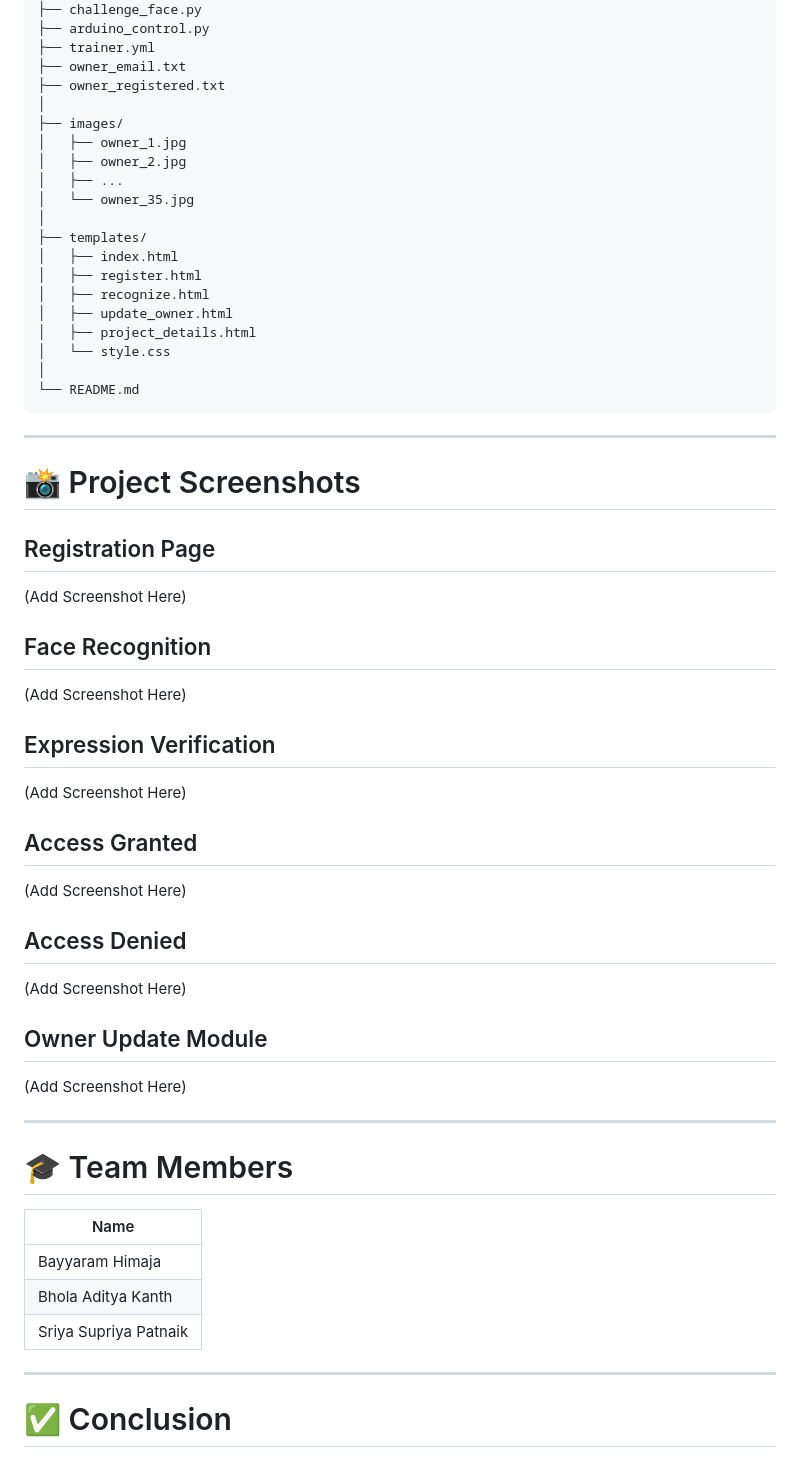
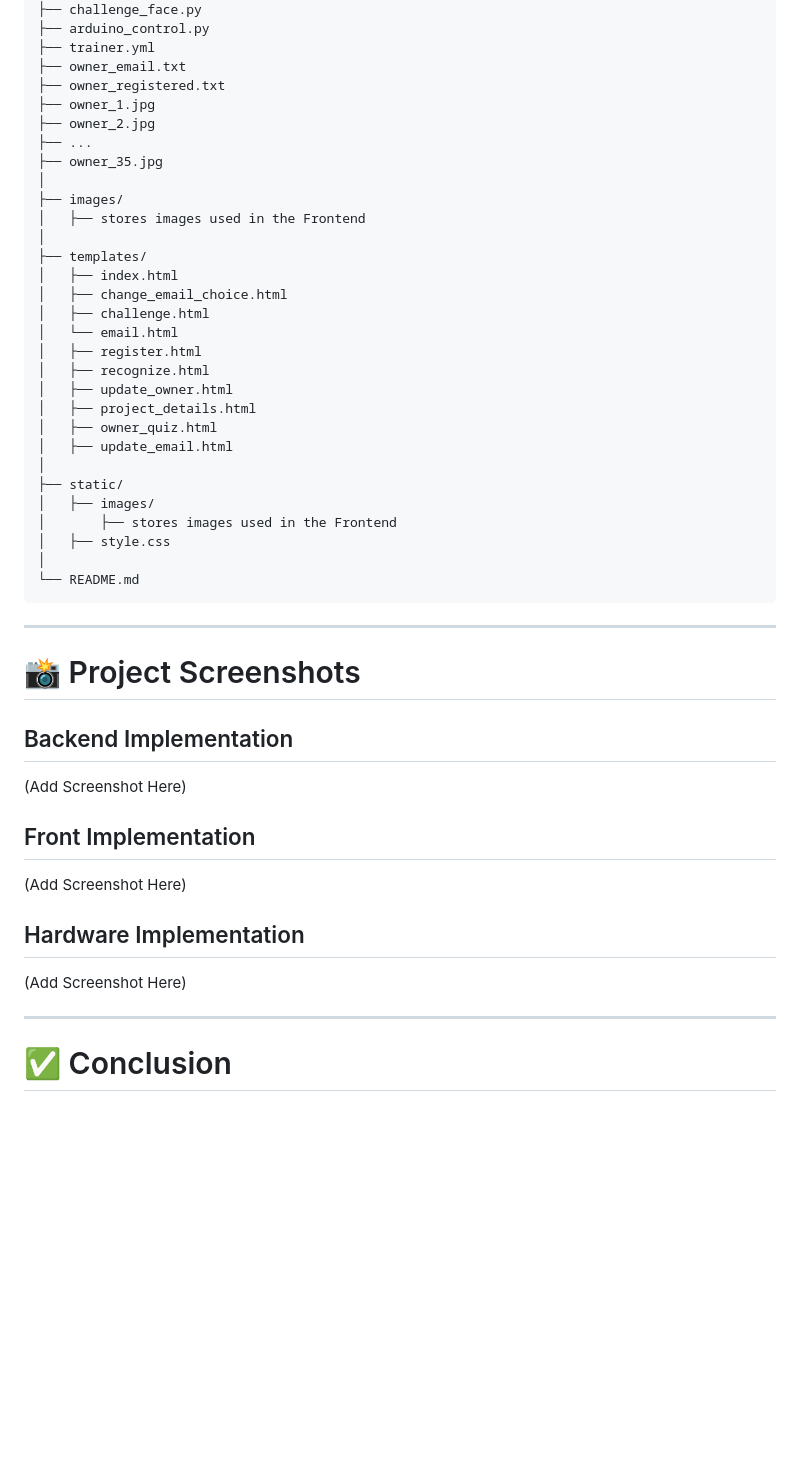
Before and after one commit to himajabayyaram/SMART-SAFE, a Markdown page: README.md, the part around the change. Rendered like a GitHub page; blank space fills up the shorter version.

````diff
--- a/README.md
+++ b/README.md
@@ -314,20 +314,30 @@ SMARTSAFE
 ├── trainer.yml
 ├── owner_email.txt
 ├── owner_registered.txt
+├── owner_1.jpg
+├── owner_2.jpg
+├── ...
+├── owner_35.jpg
 │
 ├── images/
-│   ├── owner_1.jpg
-│   ├── owner_2.jpg
-│   ├── ...
-│   └── owner_35.jpg
+│   ├── stores images used in the Frontend
 │
 ├── templates/
 │   ├── index.html
+│   ├── change_email_choice.html
+│   ├── challenge.html
+│   └── email.html
 │   ├── register.html
 │   ├── recognize.html
 │   ├── update_owner.html
 │   ├── project_details.html
-│   └── style.css
+│   ├── owner_quiz.html
+│   ├── update_email.html
+│
+├── static/
+│   ├── images/
+│       ├── stores images used in the Frontend
+│   ├── style.css
 │
 └── README.md
 ```
@@ -336,39 +346,17 @@ SMARTSAFE
 
 # 📸 Project Screenshots
 
-## Registration Page
+## Backend Implementation
 
 (Add Screenshot Here)
 
-## Face Recognition
+## Front Implementation
 
 (Add Screenshot Here)
 
-## Expression Verification
+## Hardware Implementation
 
 (Add Screenshot Here)
-
-## Access Granted
-
-(Add Screenshot Here)
-
-## Access Denied
-
-(Add Screenshot Here)
-
-## Owner Update Module
-
-(Add Screenshot Here)
-
----
-
-# 🎓 Team Members
-
-| Name |
-|--------|
-| Bayyaram Himaja |
-| Bhola Aditya Kanth |
-| Sriya Supriya Patnaik |
 
 ---
 
````
